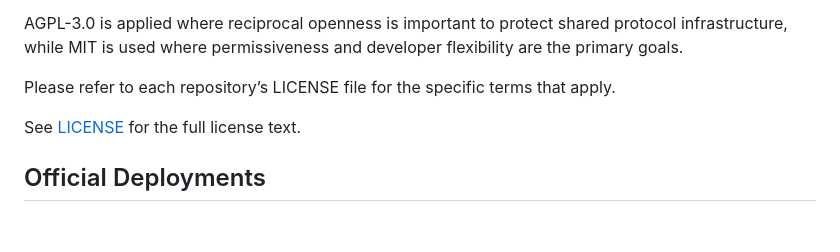
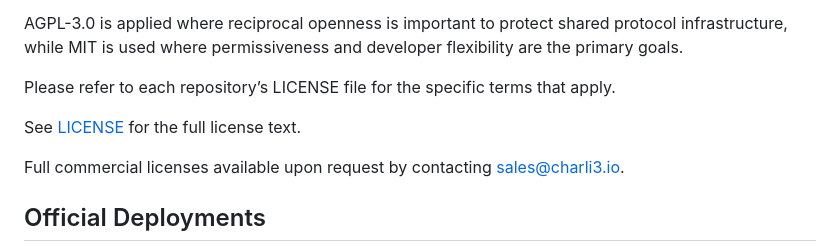
Before and after one commit to Charli3-Official/charli3-pull-oracle-contracts, a Markdown page: README.md, the part around the change. GitHub-like rendering; blank space fills up the shorter version.

Commit message:
Add commercial license information to README
Added information about commercial licenses and contact.

```diff
--- a/README.md
+++ b/README.md
@@ -160,6 +160,8 @@ Please refer to each repository’s LICENSE file for the specific terms that app
 
 See [LICENSE](LICENSE) for the full license text.
 
+Full commercial licenses available upon request by contacting sales@charli3.io.
+
 ## Official Deployments
 
 Charli3 maintains and supports only official deployments that use the $C3 token and unmodified protocol economics.
```
